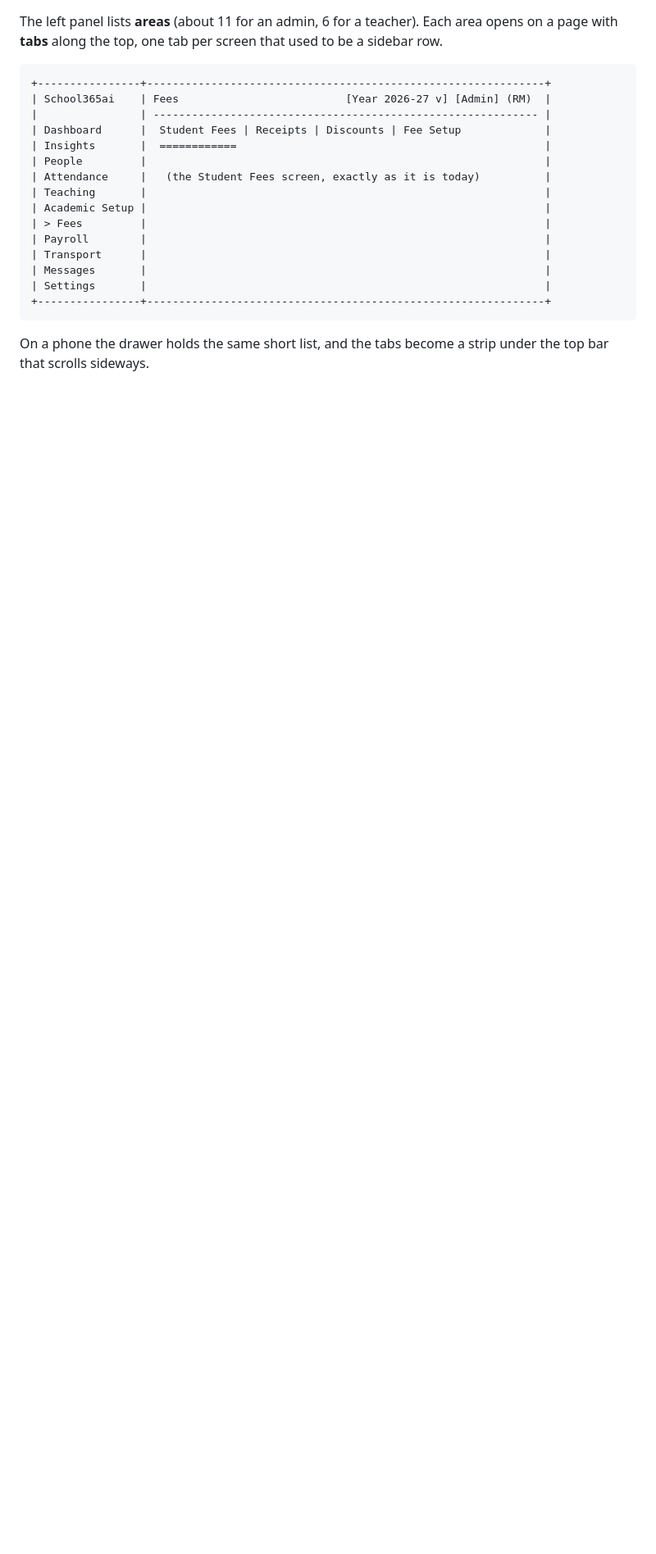
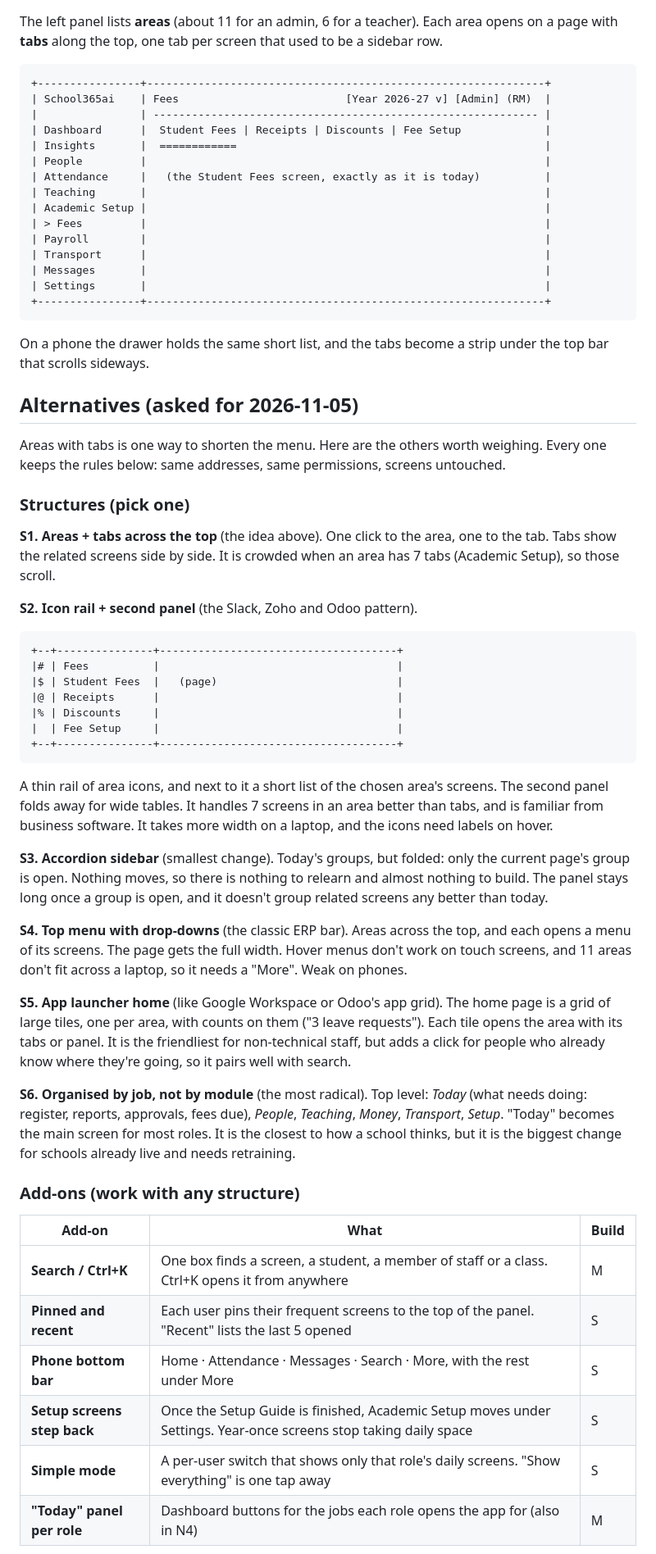
Before and after one commit to dubey1992/eduTrack, a Markdown page: docs/navigation-tabs.md, the part around one of its changes. Shown at 82% size. Rendered like a GitHub page; blank space fills up the shorter version.

Commit message:
Plan: six navigation structures and six add-ons compared, with a recommendation
Co-Authored-By: Claude Opus 5.5 <noreply@anthropic.com>

````diff
--- a/docs/navigation-tabs.md
+++ b/docs/navigation-tabs.md
@@ -37,3 +37,69 @@ that used to be a sidebar row.
 
 On a phone the drawer holds the same short list, and the tabs become a strip
 under the top bar that scrolls sideways.
+
+## Alternatives (asked for 2026-11-05)
+
+Areas with tabs is one way to shorten the menu. Here are the others worth
+weighing. Every one keeps the rules below: same addresses, same
+permissions, screens untouched.
+
+### Structures (pick one)
+
+**S1. Areas + tabs across the top** (the idea above).
+One click to the area, one to the tab. Tabs show the related screens side
+by side. It is crowded when an area has 7 tabs (Academic Setup), so those
+scroll.
+
+**S2. Icon rail + second panel** (the Slack, Zoho and Odoo pattern).
+
+```
++--+---------------+-------------------------------------+
+|# | Fees          |                                     |
+|$ | Student Fees  |   (page)                            |
+|@ | Receipts      |                                     |
+|% | Discounts     |                                     |
+|  | Fee Setup     |                                     |
++--+---------------+-------------------------------------+
+```
+
+A thin rail of area icons, and next to it a short list of the chosen area's
+screens. The second panel folds away for wide tables. It handles 7 screens
+in an area better than tabs, and is familiar from business software. It
+takes more width on a laptop, and the icons need labels on hover.
+
+**S3. Accordion sidebar** (smallest change).
+Today's groups, but folded: only the current page's group is open. Nothing
+moves, so there is nothing to relearn and almost nothing to build. The
+panel stays long once a group is open, and it doesn't group related
+screens any better than today.
+
+**S4. Top menu with drop-downs** (the classic ERP bar).
+Areas across the top, and each opens a menu of its screens. The page gets
+the full width. Hover menus don't work on touch screens, and 11 areas don't
+fit across a laptop, so it needs a "More". Weak on phones.
+
+**S5. App launcher home** (like Google Workspace or Odoo's app grid).
+The home page is a grid of large tiles, one per area, with counts on them
+("3 leave requests"). Each tile opens the area with its tabs or panel. It
+is the friendliest for non-technical staff, but adds a click for people who
+already know where they're going, so it pairs well with search.
+
+**S6. Organised by job, not by module** (the most radical).
+Top level: *Today* (what needs doing: register, reports, approvals, fees
+due), *People*, *Teaching*, *Money*, *Transport*, *Setup*. "Today" becomes
+the main screen for most roles. It is the closest to how a school thinks,
+but it is the biggest change for schools already live and needs
+retraining.
+
+### Add-ons (work with any structure)
+
+| Add-on | What | Build |
+|---|---|---|
+| **Search / Ctrl+K** | One box finds a screen, a student, a member of staff or a class. Ctrl+K opens it from anywhere | M |
+| **Pinned and recent** | Each user pins their frequent screens to the top of the panel. "Recent" lists the last 5 opened | S |
+| **Phone bottom bar** | Home · Attendance · Messages · Search · More, with the rest under More | S |
+| **Setup screens step back** | Once the Setup Guide is finished, Academic Setup moves under Settings. Year-once screens stop taking daily space | S |
+| **Simple mode** | A per-user switch that shows only that role's daily screens. "Show everything" is one tap away | S |
+| **"Today" panel per role** | Dashboard buttons for the jobs each role opens the app for (also in N4) | M |
+
````
Also changed, not shown: other parts of docs/navigation-tabs.md (+30 -0 lines).
